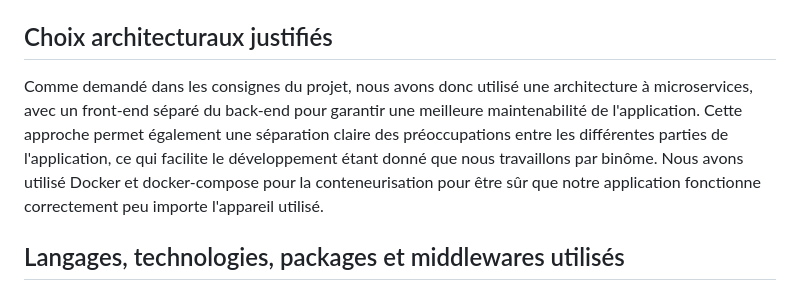
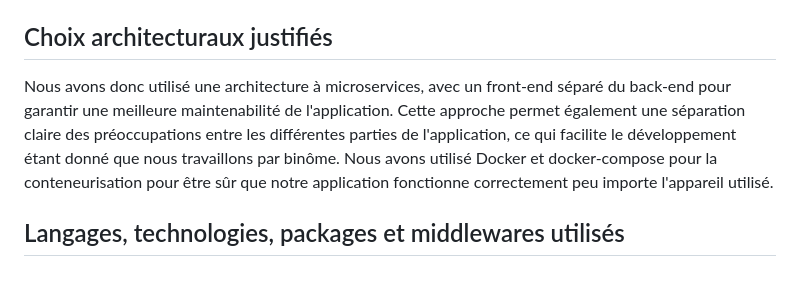
Before and after one commit to megumihfu/french_map, a Markdown page: README.md, the part around one of its changes. Rendered like a GitHub page.

```diff
--- a/README.md
+++ b/README.md
@@ -43,7 +43,7 @@ Et enfin, vous aurez accès à notre application sur le lien suivant : ``http://
 
 
 ## Choix architecturaux justifiés
-Comme demandé dans les consignes du projet, nous avons donc utilisé une architecture à microservices, avec un front-end séparé du back-end pour garantir une meilleure maintenabilité de l'application. Cette approche permet également une séparation claire des préoccupations entre les différentes parties de l'application, ce qui facilite le développement étant donné que nous travaillons par binôme.
+Nous avons donc utilisé une architecture à microservices, avec un front-end séparé du back-end pour garantir une meilleure maintenabilité de l'application. Cette approche permet également une séparation claire des préoccupations entre les différentes parties de l'application, ce qui facilite le développement étant donné que nous travaillons par binôme.
 Nous avons utilisé Docker et docker-compose pour la conteneurisation pour être sûr que notre application fonctionne correctement peu importe l'appareil utilisé.
 
 ## Langages, technologies, packages et middlewares utilisés
```
Also changed, not shown: other parts of README.md (+4 -0 lines).
